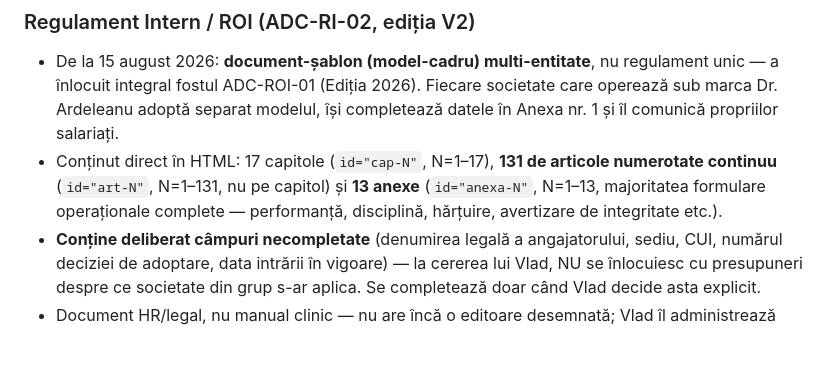
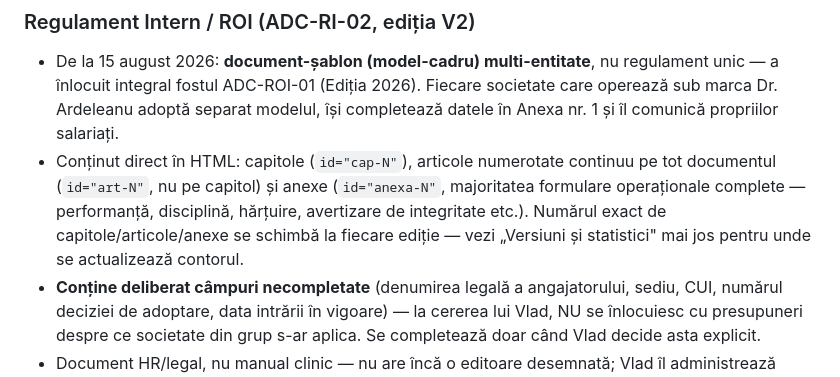
Before and after one commit to vladtm75/manuale-dr-ardeleanu, a Markdown page: CLAUDE.md, the part around one of its changes. Rendered like a GitHub page; blank space fills up the shorter version.

```diff
--- a/CLAUDE.md
+++ b/CLAUDE.md
@@ -130,9 +140,10 @@ schimbări structurale fără diff de text; prima cu toggle real va fi rev. 31+.
 - De la 15 august 2026: **document-șablon (model-cadru) multi-entitate**, nu regulament unic — a înlocuit
   integral fostul ADC-ROI-01 (Ediția 2026). Fiecare societate care operează sub marca Dr. Ardeleanu
   adoptă separat modelul, își completează datele în Anexa nr. 1 și îl comunică propriilor salariați.
-- Conținut direct în HTML: 17 capitole (`id="cap-N"`, N=1–17), **131 de articole numerotate continuu**
-  (`id="art-N"`, N=1–131, nu pe capitol) și **13 anexe** (`id="anexa-N"`, N=1–13, majoritatea formulare
-  operaționale complete — performanță, disciplină, hărțuire, avertizare de integritate etc.).
+- Conținut direct în HTML: capitole (`id="cap-N"`), articole numerotate continuu pe tot documentul
+  (`id="art-N"`, nu pe capitol) și anexe (`id="anexa-N"`, majoritatea formulare operaționale complete —
+  performanță, disciplină, hărțuire, avertizare de integritate etc.). Numărul exact de capitole/articole/anexe
+  se schimbă la fiecare ediție — vezi „Versiuni și statistici" mai jos pentru unde se actualizează contorul.
 - **Conține deliberat câmpuri necompletate** (denumirea legală a angajatorului, sediu, CUI, numărul
   deciziei de adoptare, data intrării în vigoare) — la cererea lui Vlad, NU se înlocuiesc cu presupuneri
   despre ce societate din grup s-ar aplica. Se completează doar când Vlad decide asta explicit.
```
Also changed, not shown: other parts of CLAUDE.md (+39 -0 lines).
